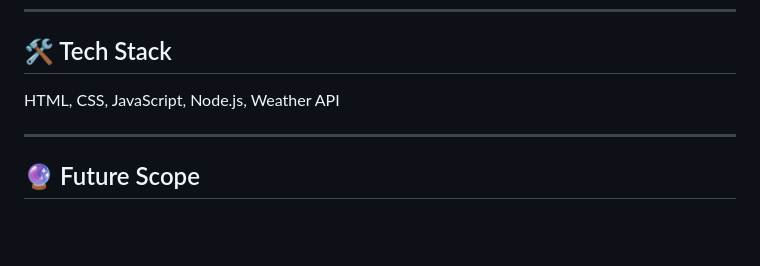
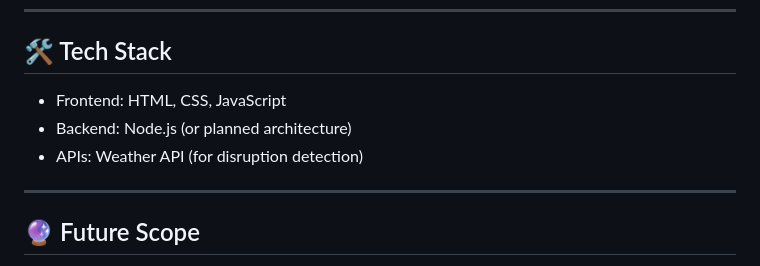
Before and after one commit to GAURAV7820/SmartShield-DevTrails, a Markdown page: README.md, the part around the change. Drawn GitHub-style; blank space fills up the shorter version.

Commit message:
Update tech stack section in README
Added details about the tech stack used in the project.

```diff
--- a/README.md
+++ b/README.md
@@ -140,7 +140,9 @@ To ensure fairness and prevent misuse, SmartShield enforces a minimum subscripti
 
 ## 🛠️ Tech Stack
 
-HTML, CSS, JavaScript, Node.js, Weather API
+- Frontend: HTML, CSS, JavaScript
+- Backend: Node.js (or planned architecture)
+- APIs: Weather API (for disruption detection)
 
 ---
 
```
